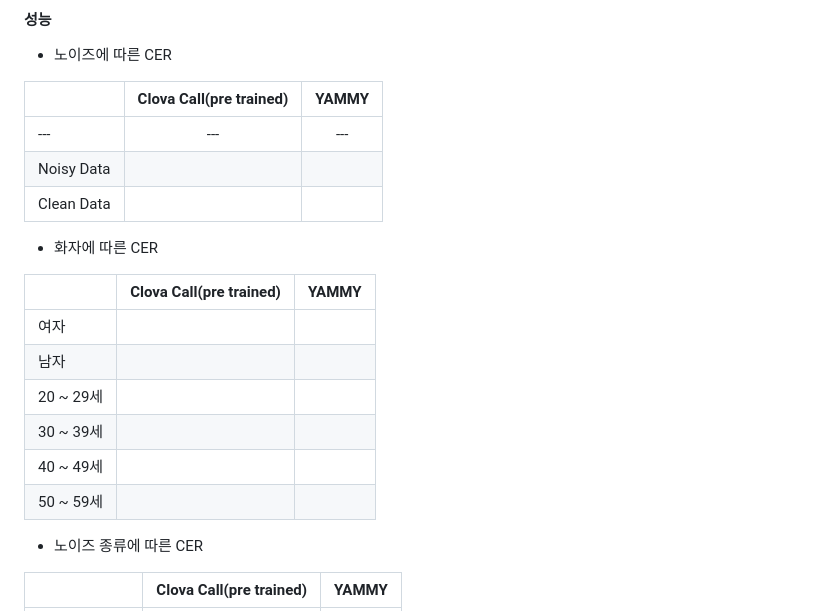
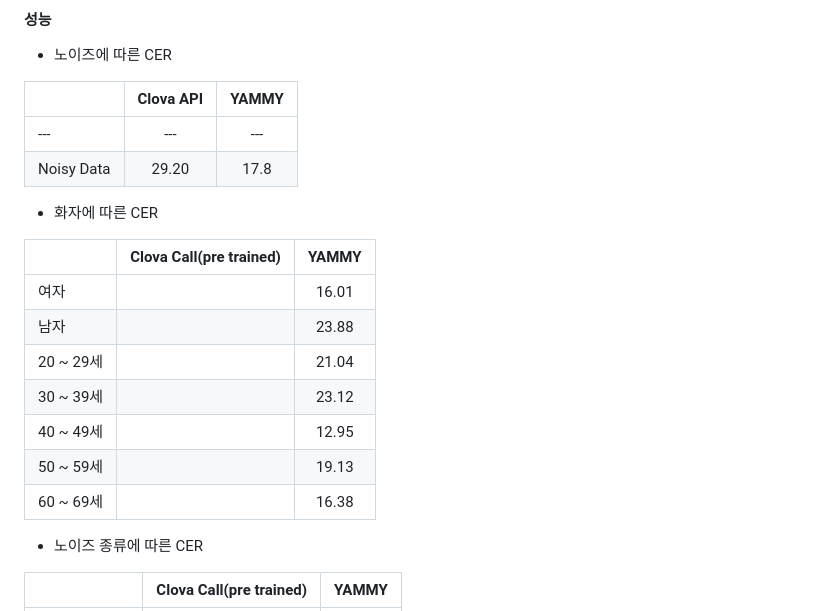
Before and after one commit to SUNGBEOMCHOI/YAMMY, a Markdown page: README.md, the part around the change printed below. Drawn GitHub-style.

```diff
--- a/README.md
+++ b/README.md
@@ -59,22 +60,22 @@
 
 - 노이즈에 따른 CER
 
-||Clova Call(pre trained)|YAMMY|
+||Clova API|YAMMY|
 |:---|:---:|:---:|
 |---|---|---|
-|Noisy Data|||
-|Clean Data|||
+|Noisy Data|29.20|17.8|
 
 - 화자에 따른 CER
 
 ||Clova Call(pre trained)|YAMMY|
 |:---|:---:|:---:|
-|여자|||
-|남자|||
-|20 ~ 29세|||
-|30 ~ 39세|||
-|40 ~ 49세|||
-|50 ~ 59세|||
+|여자||16.01|
+|남자||23.88|
+|20 ~ 29세||21.04|
+|30 ~ 39세||23.12|
+|40 ~ 49세||12.95|
+|50 ~ 59세||19.13|
+|60 ~ 69세||16.38|
 
 - 노이즈 종류에 따른 CER
 
```
Also changed, not shown: other parts of README.md (+2 -1 lines).
